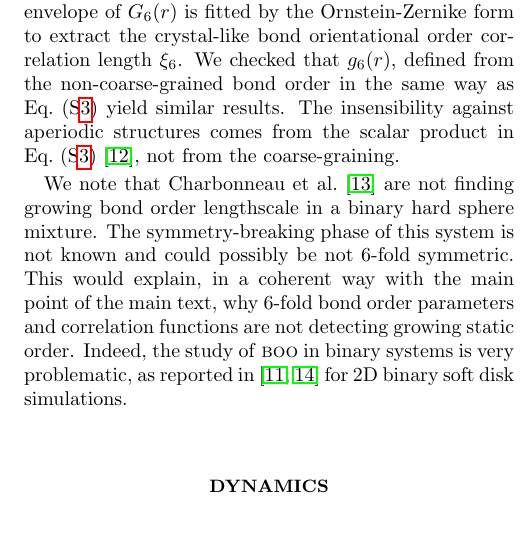
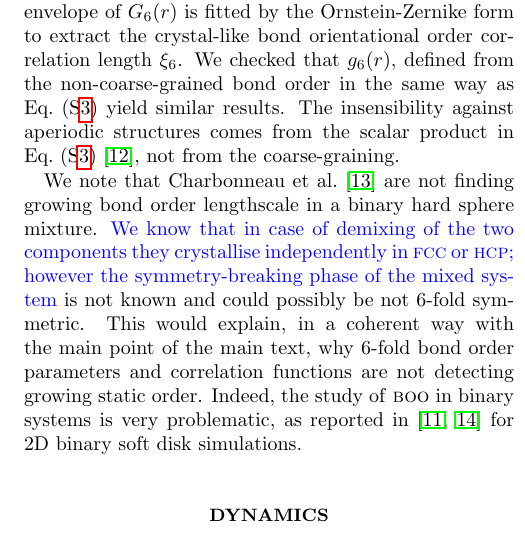
Before and after one commit to MathieuLeocmach/ico_dyn, a LaTeX paper (supplementary.tex): part of one column of page 5 of 5, cut so that both start at the same text. Compiled offline with pdfLaTeX.

Commit message:
Ground state of Charbonneau's binary

```diff
--- a/supplementary.tex
+++ b/supplementary.tex
@@ -168,7 +168,7 @@ We used the same definition as in Ref.~\cite{tanaka2010critical} for coarse-grai
 \end{equation}
 which is not sensible to the aperiodic structures. The envelope of $G_6(r)$ is fitted by the Ornstein-Zernike form to extract the crystal-like bond orientational order correlation length $\xi_6$. We checked that $g_6(r)$, defined from the non-coarse-grained bond order in the same way as Eq.~(S\ref{eq:G_6}) yield similar results. The insensibility against aperiodic structures comes from the scalar product in Eq.~(S\ref{eq:G_6})~\cite{Tomida1995}, not from the coarse-graining.
 
-We note that \citet{Charbonneau} are not finding growing bond order lengthscale in a binary hard sphere mixture. The symmetry-breaking phase of this system is not known and could possibly be not 6-fold symmetric. This would explain, in a coherent way with the main point of the main text, why 6-fold bond order parameters and correlation functions are not detecting growing static order. Indeed, the study of \textsc{boo} in binary systems is very problematic, as reported in~\citep{tanaka2010critical, KawasakiJPCM} for 2D binary soft disk simulations.
+We note that \citet{Charbonneau} are not finding growing bond order lengthscale in a binary hard sphere mixture. \textcolor{blue}{We know that in case of demixing of the two components they crystallise independently in \textsc{fcc} or \textsc{hcp}; however the symmetry-breaking phase of the mixed system} is not known and could possibly be not 6-fold symmetric. This would explain, in a coherent way with the main point of the main text, why 6-fold bond order parameters and correlation functions are not detecting growing static order. Indeed, the study of \textsc{boo} in binary systems is very problematic, as reported in~\citep{tanaka2010critical, KawasakiJPCM} for 2D binary soft disk simulations.
 
 \section*{Dynamics}
 
```
